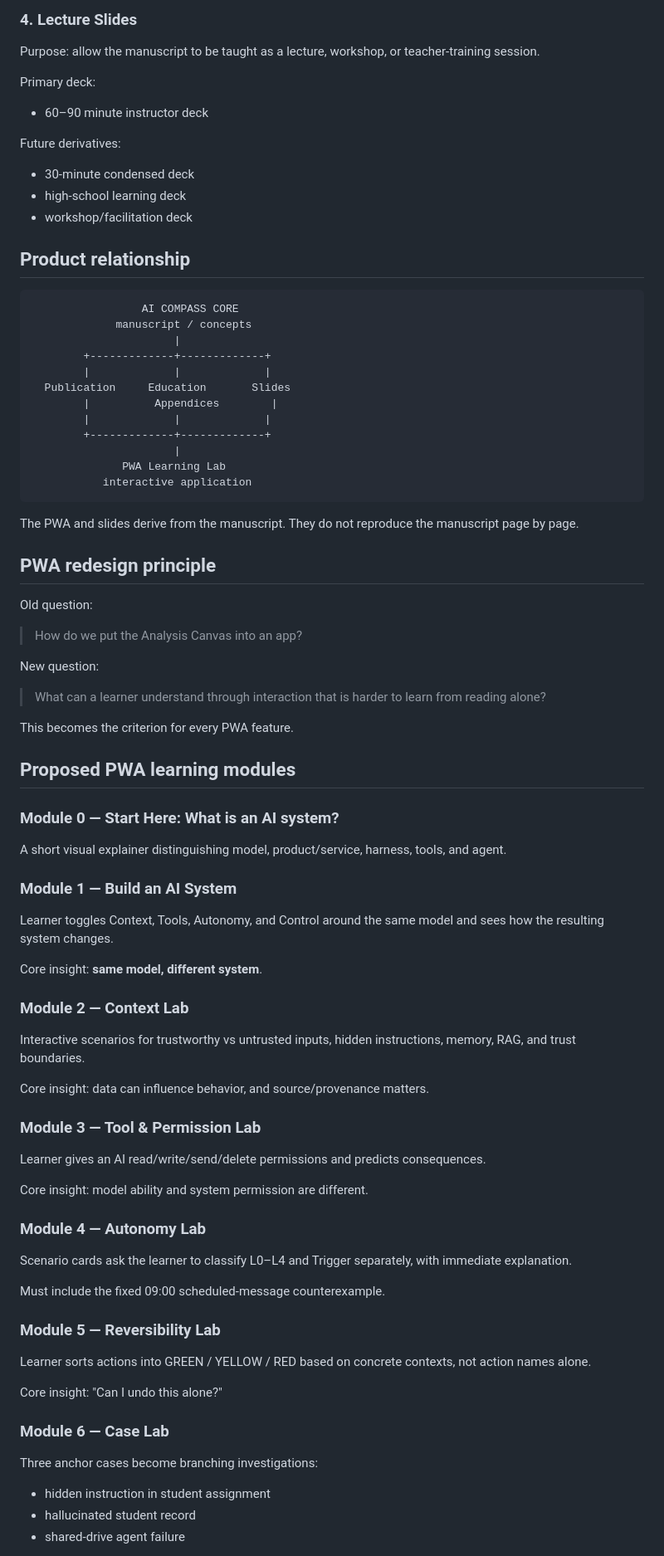
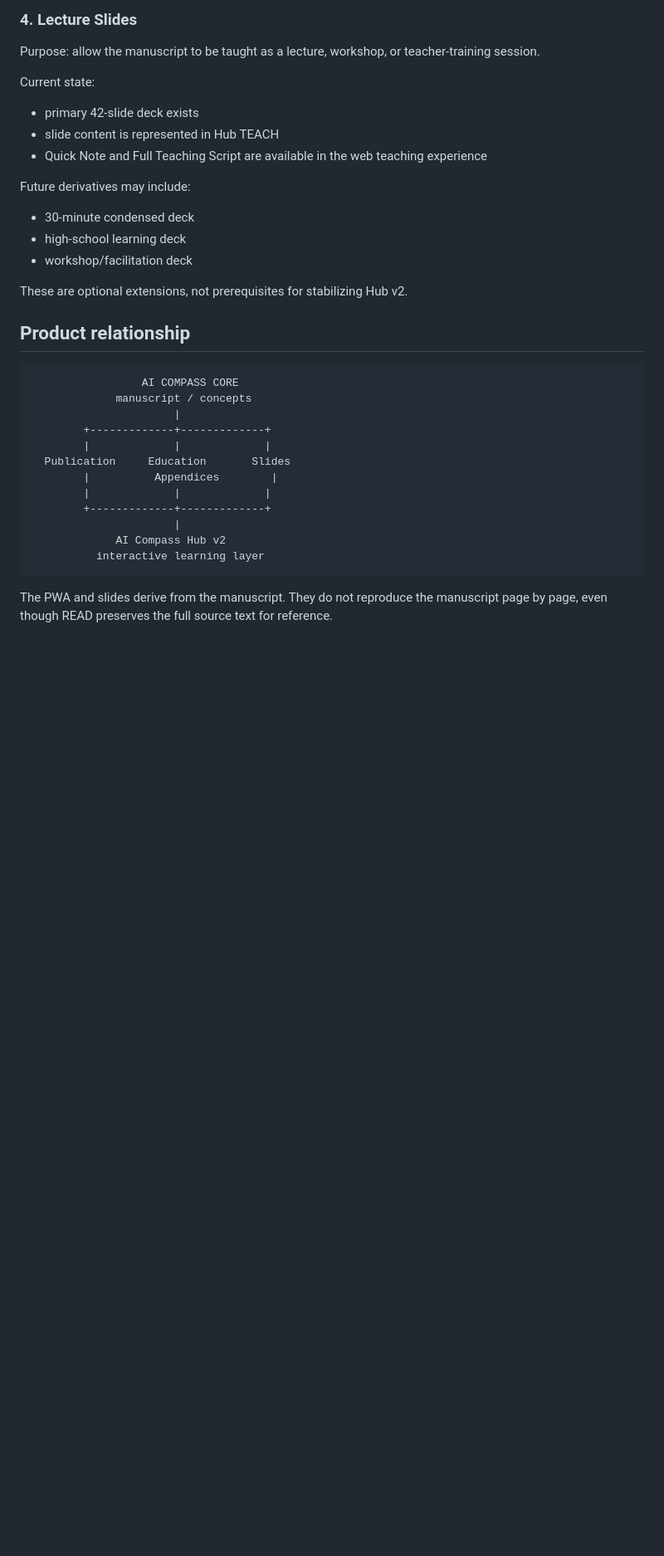
Before and after one commit to boundaryx01-uniquelife/ai-compass, a Markdown page: docs/AI_COMPASS_PROJECT_DIRECTION_v2.0.md, the part around one of its changes. Shown at 83% size. GitHub-like rendering; blank space fills up the shorter version.

````diff
--- a/docs/AI_COMPASS_PROJECT_DIRECTION_v2.0.md
+++ b/docs/AI_COMPASS_PROJECT_DIRECTION_v2.0.md
@@ -62,13 +71,17 @@ The Analysis Canvas may remain as an advanced final activity or teacher/professi
 
 Purpose: allow the manuscript to be taught as a lecture, workshop, or teacher-training session.
 
-Primary deck:
-- 60–90 minute instructor deck
+Current state:
+- primary 42-slide deck exists
+- slide content is represented in Hub TEACH
+- Quick Note and Full Teaching Script are available in the web teaching experience
 
-Future derivatives:
+Future derivatives may include:
 - 30-minute condensed deck
 - high-school learning deck
 - workshop/facilitation deck
+
+These are optional extensions, not prerequisites for stabilizing Hub v2.
 
 ## Product relationship
 
@@ -83,55 +96,9 @@ Future derivatives:
         |             |             |
         +-------------+-------------+
                       |
-              PWA Learning Lab
-           interactive application
+             AI Compass Hub v2
+          interactive learning layer
 ```
 
-The PWA and slides derive from the manuscript. They do not reproduce the manuscript page by page.
+The PWA and slides derive from the manuscript. They do not reproduce the manuscript page by page, even though READ preserves the full source text for reference.
 
-## PWA redesign principle
-
-Old question:
-> How do we put the Analysis Canvas into an app?
-
-New question:
-> What can a learner understand through interaction that is harder to learn from reading alone?
-
-This becomes the criterion for every PWA feature.
-
-## Proposed PWA learning modules
-
-### Module 0 — Start Here: What is an AI system?
-A short visual explainer distinguishing model, product/service, harness, tools, and agent.
-
-### Module 1 — Build an AI System
-Learner toggles Context, Tools, Autonomy, and Control around the same model and sees how the resulting system changes.
-
-Core insight: **same model, different system**.
-
-### Module 2 — Context Lab
-Interactive scenarios for trustworthy vs untrusted inputs, hidden instructions, memory, RAG, and trust boundaries.
-
-Core insight: data can influence behavior, and source/provenance matters.
-
-### Module 3 — Tool & Permission Lab
-Learner gives an AI read/write/send/delete permissions and predicts consequences.
-
-Core insight: model ability and system permission are different.
-
-### Module 4 — Autonomy Lab
-Scenario cards ask the learner to classify L0–L4 and Trigger separately, with immediate explanation.
-
-Must include the fixed 09:00 scheduled-message counterexample.
-
-### Module 5 — Reversibility Lab
-Learner sorts actions into GREEN / YELLOW / RED based on concrete contexts, not action names alone.
-
-Core insight: "Can I undo this alone?"
-
-### Module 6 — Case Lab
-Three anchor cases become branching investigations:
-- hidden instruction in student assignment
-- hallucinated student record
-- shared-drive agent failure
-
````
Also changed, not shown: other parts of docs/AI_COMPASS_PROJECT_DIRECTION_v2.0.md (+109 -62 lines).
